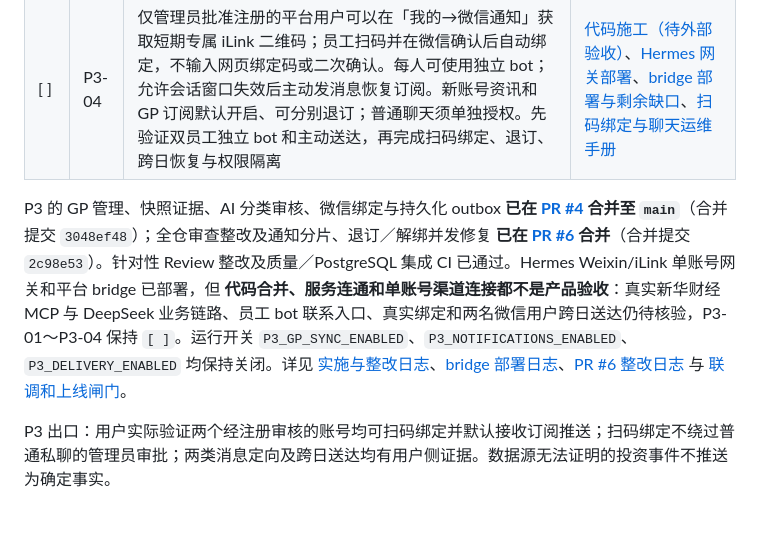
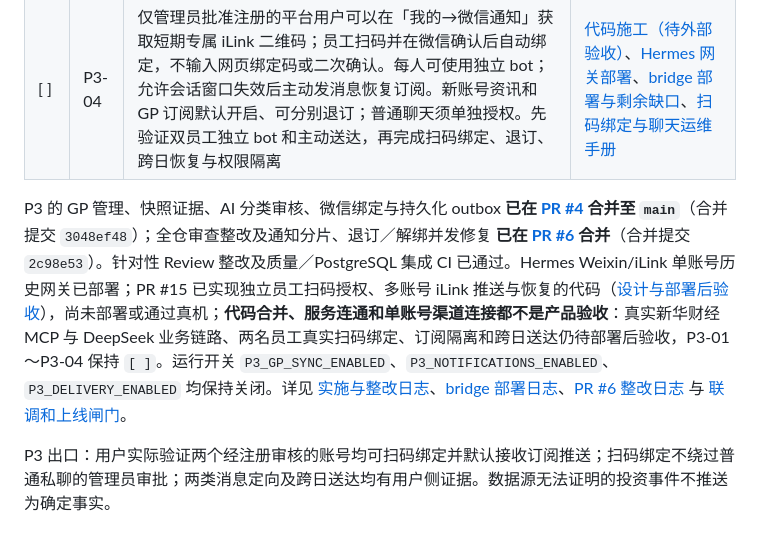
Before and after one commit to JoeLiaoo/newsfeed-fixedagent, a Markdown page: docs/IMPLEMENTATION.md, the part around the change. GitHub-like rendering.

Commit message:
docs(p3): distinguish implemented QR code from post-deploy real-WeChat acceptance

```diff
--- a/docs/IMPLEMENTATION.md
+++ b/docs/IMPLEMENTATION.md
@@ -64,7 +64,7 @@ P2 已交付专家导入、依赖状态、持久化队列、实体确认、任
 | [ ] | P3-03 | 用 DeepSeek 将被投企业归入四类产业的细分赛道，支持管理员修正和一事一用户只推一次；战略配售不参与 GP 匹配 | [代码施工（待外部验收）](logs/2026-10-22-P3-implementation.md) |
 | [ ] | P3-04 | 仅管理员批准注册的平台用户可以在「我的→微信通知」获取短期专属 iLink 二维码；员工扫码并在微信确认后自动绑定，不输入网页绑定码或二次确认。每人可使用独立 bot；允许会话窗口失效后主动发消息恢复订阅。新账号资讯和 GP 订阅默认开启、可分别退订；普通聊天须单独授权。先验证双员工独立 bot 和主动送达，再完成扫码绑定、退订、跨日恢复与权限隔离 | [代码施工（待外部验收）](logs/2026-10-22-P3-implementation.md)、[Hermes 网关部署](logs/2026-10-22-P4-hermes-gateway.md)、[bridge 部署与剩余缺口](logs/2026-10-22-P3-wechat-flow.md)、[扫码绑定与聊天运维手册](P3-OPERATIONS.md#员工扫码绑定与聊天) |
 
-P3 的 GP 管理、快照证据、AI 分类审核、微信绑定与持久化 outbox **已在 [PR #4](https://github.com/JoeLiaoo/newsfeed-fixedagent/pull/4) 合并至 `main`**（合并提交 `3048ef48`）；全仓审查整改及通知分片、退订／解绑并发修复 **已在 [PR #6](https://github.com/JoeLiaoo/newsfeed-fixedagent/pull/6) 合并**（合并提交 `2c98e53`）。针对性 Review 整改及质量／PostgreSQL 集成 CI 已通过。Hermes Weixin/iLink 单账号网关和平台 bridge 已部署，但 **代码合并、服务连通和单账号渠道连接都不是产品验收**：真实新华财经 MCP 与 DeepSeek 业务链路、员工 bot 联系入口、真实绑定和两名微信用户跨日送达仍待核验，P3-01～P3-04 保持 `[ ]`。运行开关 `P3_GP_SYNC_ENABLED`、`P3_NOTIFICATIONS_ENABLED`、`P3_DELIVERY_ENABLED` 均保持关闭。详见 [实施与整改日志](logs/2026-10-22-P3-implementation.md)、[bridge 部署日志](logs/2026-10-22-P3-wechat-flow.md)、[PR #6 整改日志](logs/2026-10-22-repo-review-remediation.md) 与 [联调和上线闸门](P3-OPERATIONS.md)。
+P3 的 GP 管理、快照证据、AI 分类审核、微信绑定与持久化 outbox **已在 [PR #4](https://github.com/JoeLiaoo/newsfeed-fixedagent/pull/4) 合并至 `main`**（合并提交 `3048ef48`）；全仓审查整改及通知分片、退订／解绑并发修复 **已在 [PR #6](https://github.com/JoeLiaoo/newsfeed-fixedagent/pull/6) 合并**（合并提交 `2c98e53`）。针对性 Review 整改及质量／PostgreSQL 集成 CI 已通过。Hermes Weixin/iLink 单账号历史网关已部署；PR #15 已实现独立员工扫码授权、多账号 iLink 推送与恢复的代码（[设计与部署后验收](P3-ILINK-QR-DESIGN.md)），尚未部署或通过真机；**代码合并、服务连通和单账号渠道连接都不是产品验收**：真实新华财经 MCP 与 DeepSeek 业务链路、两名员工真实扫码绑定、订阅隔离和跨日送达仍待部署后验收，P3-01～P3-04 保持 `[ ]`。运行开关 `P3_GP_SYNC_ENABLED`、`P3_NOTIFICATIONS_ENABLED`、`P3_DELIVERY_ENABLED` 均保持关闭。详见 [实施与整改日志](logs/2026-10-22-P3-implementation.md)、[bridge 部署日志](logs/2026-10-22-P3-wechat-flow.md)、[PR #6 整改日志](logs/2026-10-22-repo-review-remediation.md) 与 [联调和上线闸门](P3-OPERATIONS.md)。
 
 P3 出口：用户实际验证两个经注册审核的账号均可扫码绑定并默认接收订阅推送；扫码绑定不绕过普通私聊的管理员审批；两类消息定向及跨日送达均有用户侧证据。数据源无法证明的投资事件不推送为确定事实。
 
```
